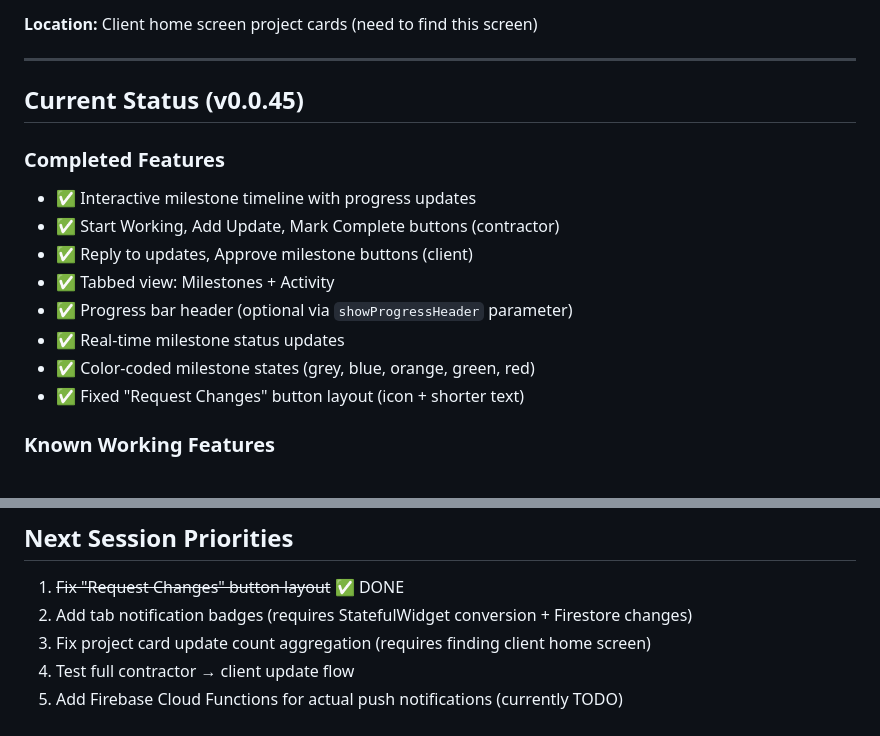
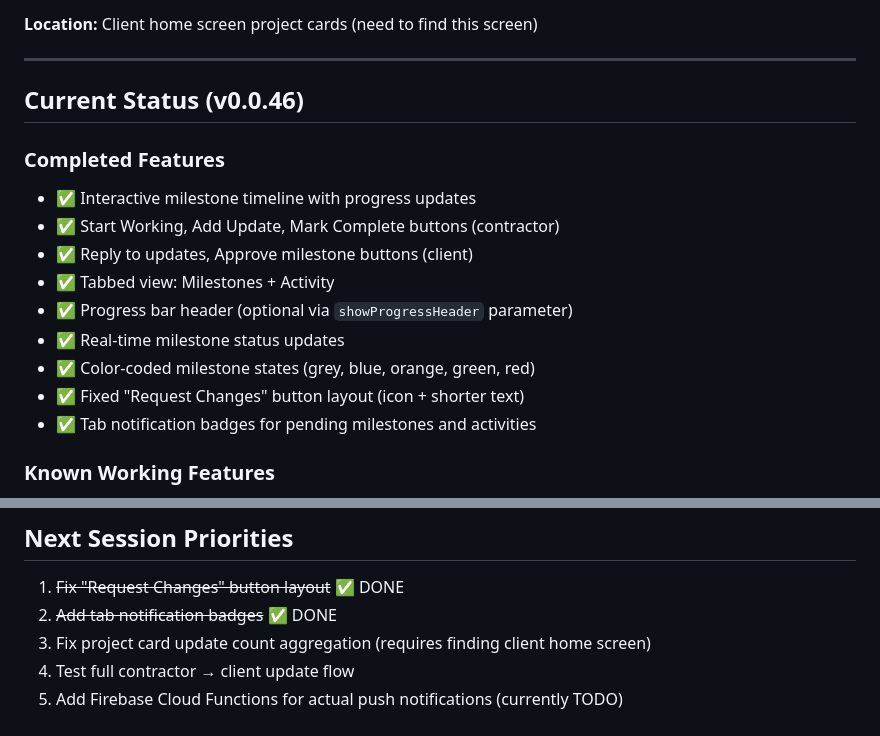
Before and after one commit to cmadd123/ProjectPulse, a Markdown page: PENDING_ISSUES.md, 2 parts joined by grey strips. Rendered like a GitHub page.

```diff
--- a/PENDING_ISSUES.md
+++ b/PENDING_ISSUES.md
@@ -92,7 +146,7 @@ Count should include:
 
 ---
 
-## Current Status (v0.0.45)
+## Current Status (v0.0.46)
 
 ### Completed Features
 - ✅ Interactive milestone timeline with progress updates
@@ -103,6 +157,7 @@ Count should include:
 - ✅ Real-time milestone status updates
 - ✅ Color-coded milestone states (grey, blue, orange, green, red)
 - ✅ Fixed "Request Changes" button layout (icon + shorter text)
+- ✅ Tab notification badges for pending milestones and activities
 
 ### Known Working Features
 - Photo updates display in Activity tab
@@ -116,7 +171,7 @@ Count should include:
 ## Next Session Priorities
 
 1. ~~Fix "Request Changes" button layout~~ ✅ DONE
-2. Add tab notification badges (requires StatefulWidget conversion + Firestore changes)
+2. ~~Add tab notification badges~~ ✅ DONE
 3. Fix project card update count aggregation (requires finding client home screen)
 4. Test full contractor → client update flow
 5. Add Firebase Cloud Functions for actual push notifications (currently TODO)
```
Also changed, not shown: other parts of PENDING_ISSUES.md (+55 -1 lines).
